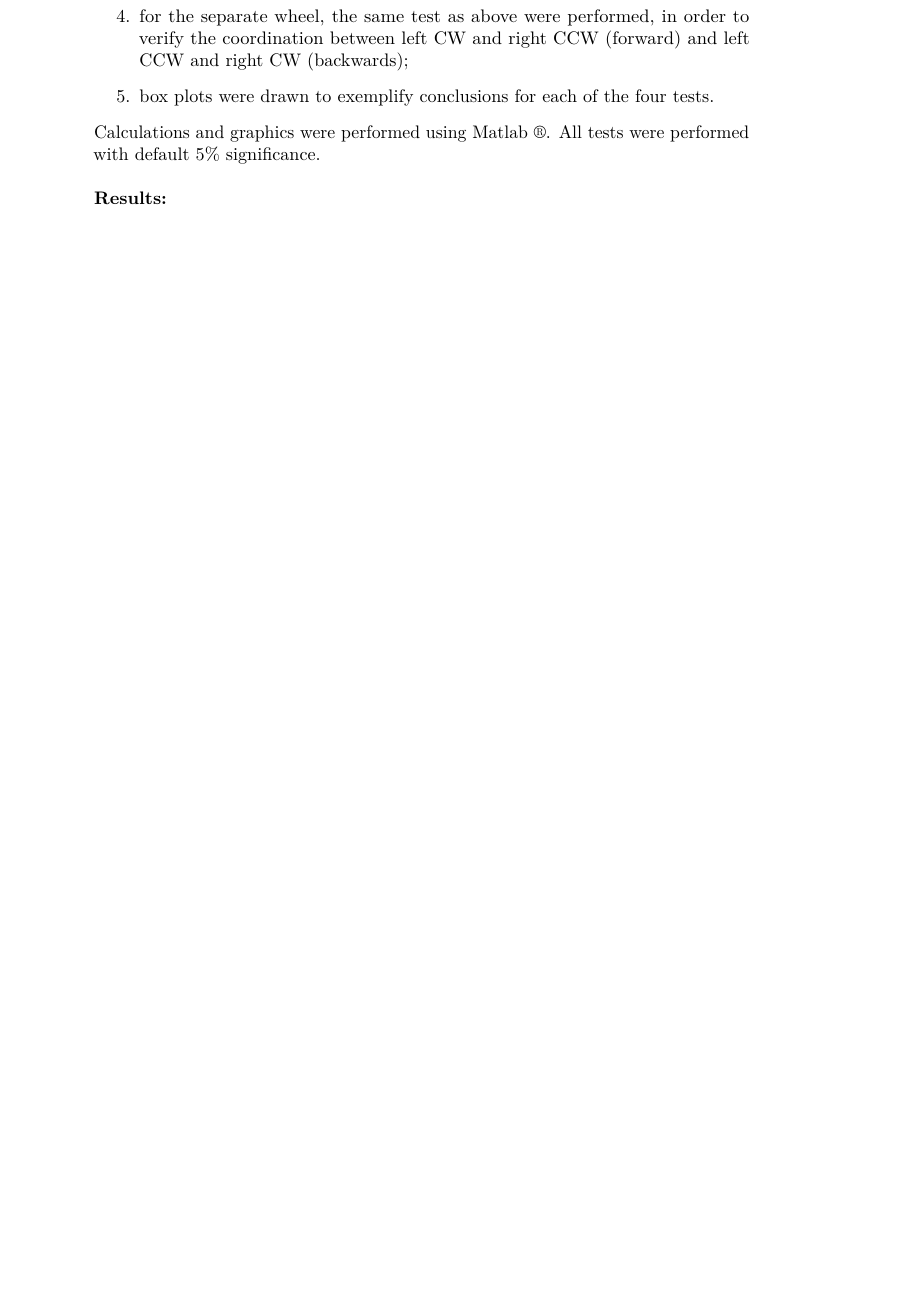
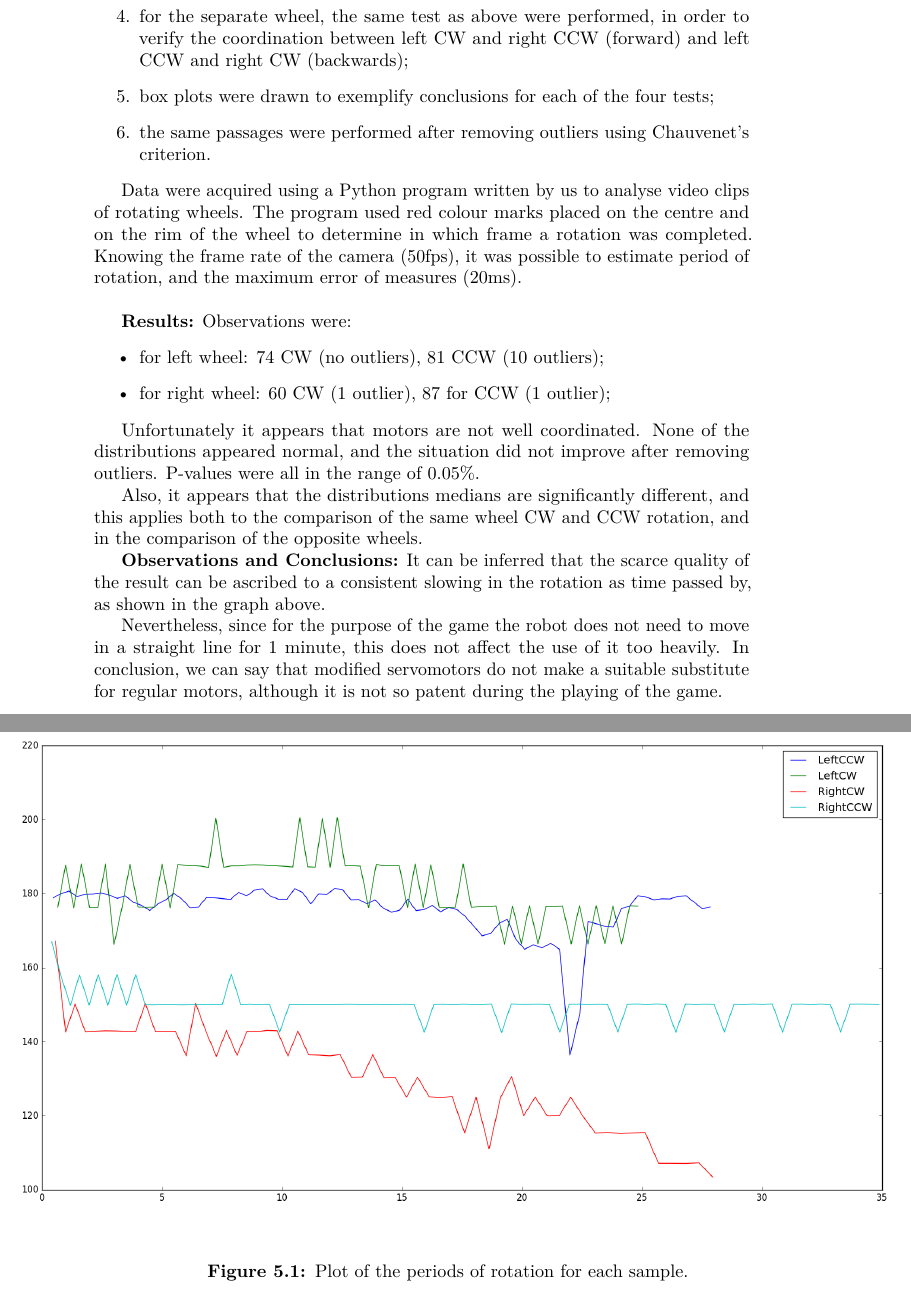
Before and after one commit to udscbt/FlipperBot-Elaborato, a LaTeX thesis (ElaboratoFinale.tex): part of page 34 of 59 before the commit and two parts of pages 34 and 35 of 64 after it, the two joined at a grey line, cut so that both start at the same text, the shorter picture padded with empty space. Compiled offline with pdfLaTeX; a LaTeX package or settings file that is missing is left out.

Commit message:
Latest Dropbox versionn

```diff
--- a/ElaboratoFinale.tex
+++ b/ElaboratoFinale.tex
@@ -784,7 +797,7 @@ Questionnaire should be possibly with some numerical responses (such as \textquo
 \\
 As previously said, motors on the robot are actually modified servomotors. This may undermine the required synchronism. Therefore, we decided to test both coordination between wheels and, for the same wheel, coordination between clockwise rotation (from now CW) and counter clockwise rotation (from now CCW).
 \\
-\\
+
 \textbf{Protocol:}
 The procedure for the evaluations is here described:
 \begin{enumerate}
@@ -792,9 +805,33 @@ The procedure for the evaluations is here described:
 \item to test normality of the four populations, an Anderson Darling test was performed;
 \item for the same wheel, it was performed a T-test (in case the distribution resulted normal), or a Wilcoxon Test (in case the distributions deviated from normal) to verify the means of CCW and CW to be equal;
 \item for the separate wheel, the same test as above were performed, in order to verify the coordination between left CW and right CCW (forward) and left CCW and right CW (backwards);
-\item box plots were drawn to exemplify conclusions for each of the four tests.
+\item box plots were drawn to exemplify conclusions for each of the four tests;
+\item the same passages were performed after removing outliers using Chauvenet's criterion.
 \end{enumerate}
-Calculations and graphics were performed using Matlab \textregistered. All tests were performed with default 5\% significance.
+
+Data were acquired using a Python program written by us to analyse video clips of rotating wheels. The program used red colour marks placed on the centre and on the rim of the wheel to determine in which frame a rotation was completed. Knowing the frame rate of the camera (50fps), it was possible to estimate period of rotation, and the maximum error of measures (20ms).
 \\
-\\
+
 \textbf{Results:}
+Observations were:
+\begin{itemize}
+\item for left wheel: 74 CW (no outliers), 81 CCW (10 outliers);
+\item for right wheel: 60 CW (1 outlier), 87 for CCW (1 outlier);
+\end{itemize}
+
+Unfortunately it appears that motors are not well coordinated. None of the distributions appeared normal, and the situation did not improve after removing outliers. P-values were all in the range of 0.05\%.
+
+Also, it appears that the distributions medians are significantly different, and this applies both to the comparison of the same wheel CW and CCW rotation, and in the comparison of the opposite wheels.
+
+\textbf{Observations and Conclusions:}
+It can be inferred that the scarce quality of the result can be ascribed to a consistent slowing in the rotation as time passed by, as shown in the graph above.
+
+% @Fabio: ho scritto che il grafico con i periodi è sopra perchè nel mio documento di prova lo mette sopra questo paragrafo, però stai all'occhio che potrebbe cambiarlo a seconda di come è il resto scritto prima della parte sul test. Se ti senti più sicuro ci si può fare una \ref però visto che a me non compila gli \autoref lascerei fare a te :)
+
+\begin{figure}[h]
+\includegraphics[width=\paperwidth, center]{img/figure_1}
+\caption{Plot of the periods of rotation for each sample.}
+\end{figure}
+
+Nevertheless, since for the purpose of the game the robot does not need to move in a straight line for 1 minute, this does not affect the use of it too heavily.
+In conclusion, we can say that modified servomotors do not make a suitable substitute for regular motors, although it is not so patent during the playing of the game.
```
Also changed, not shown: img/VistaAssieme1.png (added), img/VistaAssieme2.png (added), img/robot.eps (deleted), img/robot1.eps (deleted), ElaboratoFinale.tex (116 more changed lines).
